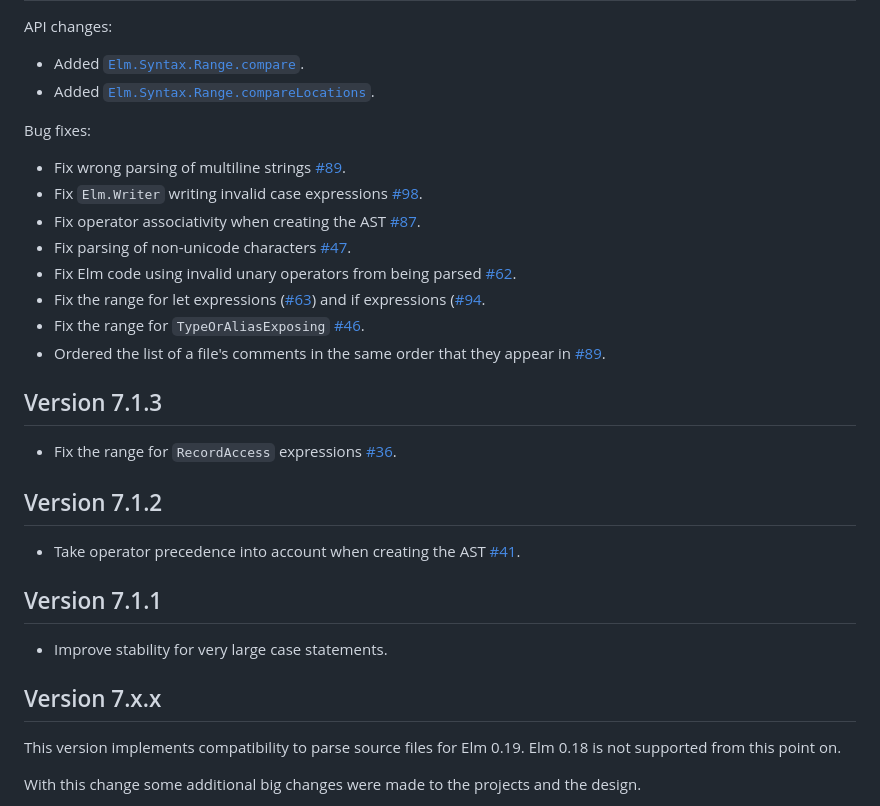
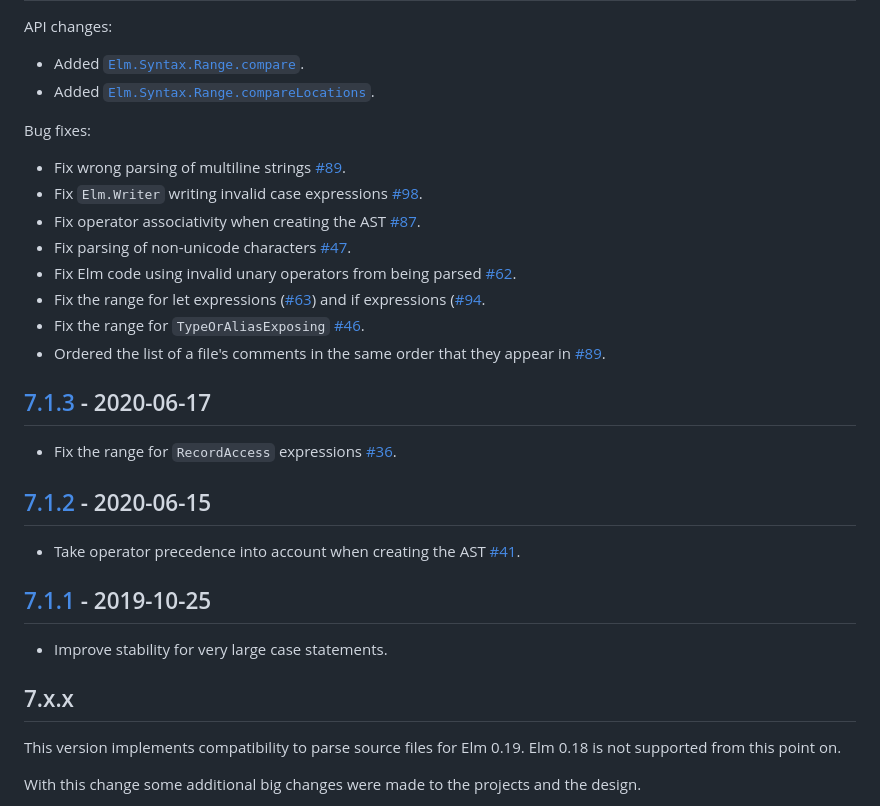
Before and after one commit to stil4m/elm-syntax, a Markdown page: CHANGELOG.md, the part around the change printed below. GitHub-like rendering.

```diff
--- a/CHANGELOG.md
+++ b/CHANGELOG.md
@@ -62,31 +66,31 @@ Chores:
 
 API changes:
-* Added [`Elm.Syntax.Range.compare`](https://package.elm-lang.org/packages/stil4m/elm-syntax/7.2.0/Elm-Syntax-Range#compare).
-* Added [`Elm.Syntax.Range.compareLocations`](https://package.elm-lang.org/packages/stil4m/elm-syntax/7.2.0/Elm-Syntax-Range#compareLocations).
+- Added [`Elm.Syntax.Range.compare`](https://package.elm-lang.org/packages/stil4m/elm-syntax/7.2.0/Elm-Syntax-Range#compare).
+- Added [`Elm.Syntax.Range.compareLocations`](https://package.elm-lang.org/packages/stil4m/elm-syntax/7.2.0/Elm-Syntax-Range#compareLocations).
 
 Bug fixes:
-* Fix wrong parsing of multiline strings [#89](https://github.com/stil4m/elm-syntax/issues/89).
-* Fix `Elm.Writer` writing invalid case expressions [#98](https://github.com/stil4m/elm-syntax/issues/98).
-* Fix operator associativity when creating the AST [#87](https://github.com/stil4m/elm-syntax/issues/87).
-* Fix parsing of non-unicode characters [#47](https://github.com/stil4m/elm-syntax/issues/47).
-* Fix Elm code using invalid unary operators from being parsed [#62](https://github.com/stil4m/elm-syntax/issues/62).
-* Fix the range for let expressions ([#63](https://github.com/stil4m/elm-syntax/issues/63)) and if expressions ([#94](https://github.com/stil4m/elm-syntax/issues/94).
-* Fix the range for `TypeOrAliasExposing` [#46](https://github.com/stil4m/elm-syntax/issues/46).
-* Ordered the list of a file's comments in the same order that they appear in [#89](https://github.com/stil4m/elm-syntax/issues/89).
+- Fix wrong parsing of multiline strings [#89](https://github.com/stil4m/elm-syntax/issues/89).
+- Fix `Elm.Writer` writing invalid case expressions [#98](https://github.com/stil4m/elm-syntax/issues/98).
+- Fix operator associativity when creating the AST [#87](https://github.com/stil4m/elm-syntax/issues/87).
+- Fix parsing of non-unicode characters [#47](https://github.com/stil4m/elm-syntax/issues/47).
+- Fix Elm code using invalid unary operators from being parsed [#62](https://github.com/stil4m/elm-syntax/issues/62).
+- Fix the range for let expressions ([#63](https://github.com/stil4m/elm-syntax/issues/63)) and if expressions ([#94](https://github.com/stil4m/elm-syntax/issues/94).
+- Fix the range for `TypeOrAliasExposing` [#46](https://github.com/stil4m/elm-syntax/issues/46).
+- Ordered the list of a file's comments in the same order that they appear in [#89](https://github.com/stil4m/elm-syntax/issues/89).
 
-## Version 7.1.3
+## [7.1.3] - 2020-06-17
 
-* Fix the range for `RecordAccess` expressions [#36](https://github.com/stil4m/elm-syntax/pull/36).
+- Fix the range for `RecordAccess` expressions [#36](https://github.com/stil4m/elm-syntax/pull/36).
 
-## Version 7.1.2
+## [7.1.2] - 2020-06-15
 
-* Take operator precedence into account when creating the AST [#41](https://github.com/stil4m/elm-syntax/issues/41).
+- Take operator precedence into account when creating the AST [#41](https://github.com/stil4m/elm-syntax/issues/41).
 
-## Version 7.1.1
+## [7.1.1] - 2019-10-25
 
-* Improve stability for very large case statements.
+- Improve stability for very large case statements.
 
-## Version 7.x.x
+## 7.x.x
 
 This version implements compatibility to parse source files for Elm 0.19.
 Elm 0.18 is not supported from this point on.
```
Also changed, not shown: other parts of CHANGELOG.md (+54 -34 lines).
